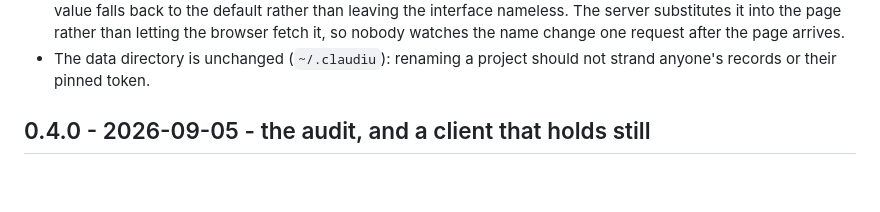
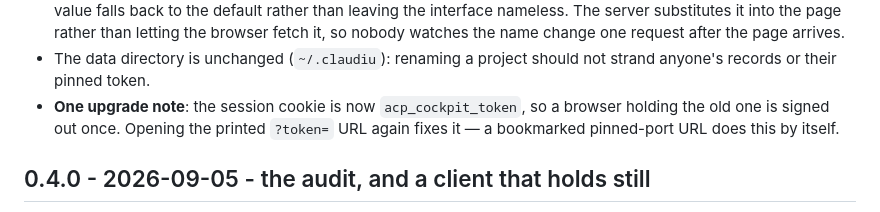
Before and after one commit to fabiocampolim-design/acp-cockpit, a Markdown page: CHANGELOG.md, the part around the change. Drawn GitHub-style; blank space fills up the shorter version.

Commit message:
docs: note the one upgrade consequence of the rename
The session cookie is now acp_cockpit_token, so a browser holding the old
one is signed out once. Opening the printed ?token= URL again fixes it, and
a bookmarked pinned-port URL does it by itself — but it is the kind of thing
a reader should find in the changelog rather than in a 403.

Co-Authored-By: Claude Opus 5 <noreply@anthropic.com>
Claude-Session: https://claude.ai/code/session_01DXWDRMD5B4QL2csbcjeUD7

```diff
--- a/CHANGELOG.md
+++ b/CHANGELOG.md
@@ -16,6 +16,10 @@ All notable changes to CLAUDIU are documented in this file.
   request after the page arrives.
 - The data directory is unchanged (`~/.claudiu`): renaming a project should
   not strand anyone's records or their pinned token.
+- **One upgrade note**: the session cookie is now `acp_cockpit_token`, so a
+  browser holding the old one is signed out once. Opening the printed
+  `?token=` URL again fixes it — a bookmarked pinned-port URL does this by
+  itself.
 
 ## 0.4.0 - 2026-09-05 - the audit, and a client that holds still
 
```
